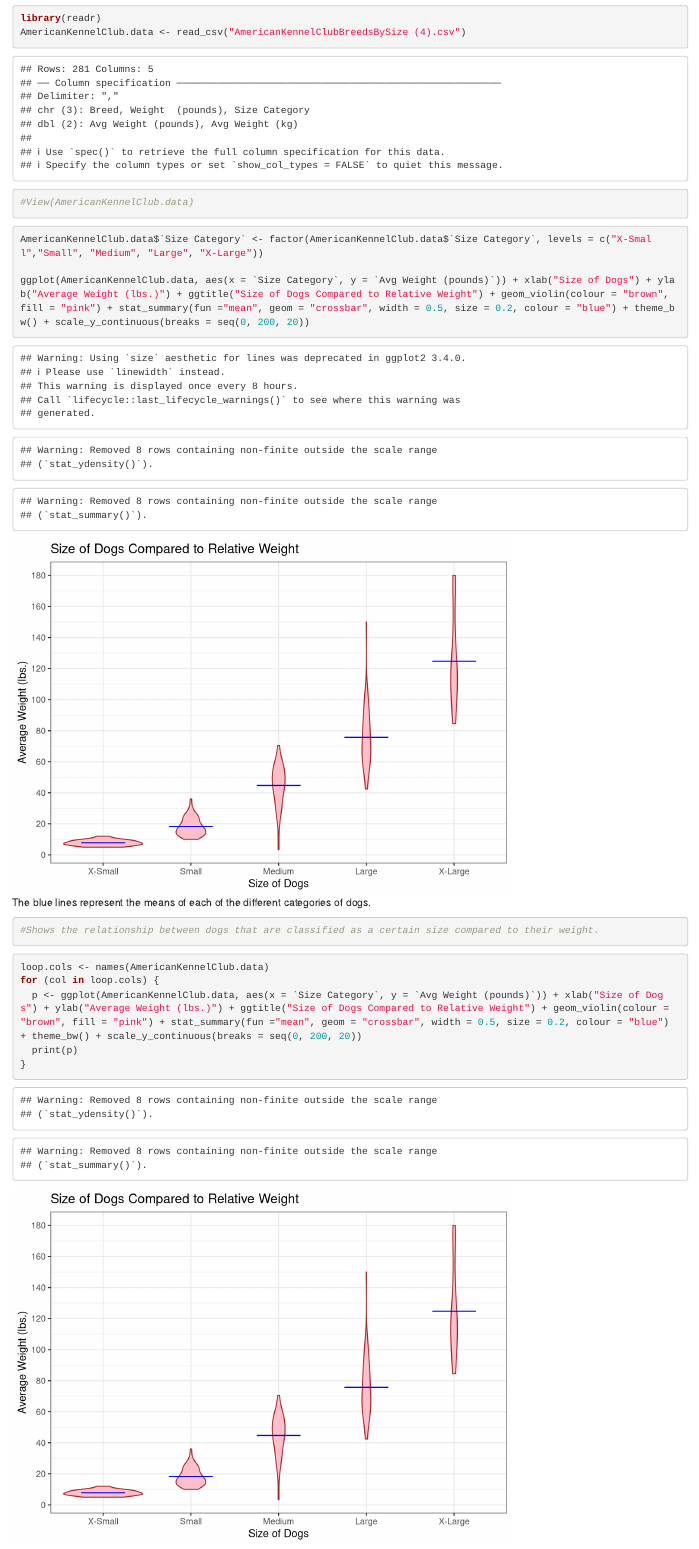
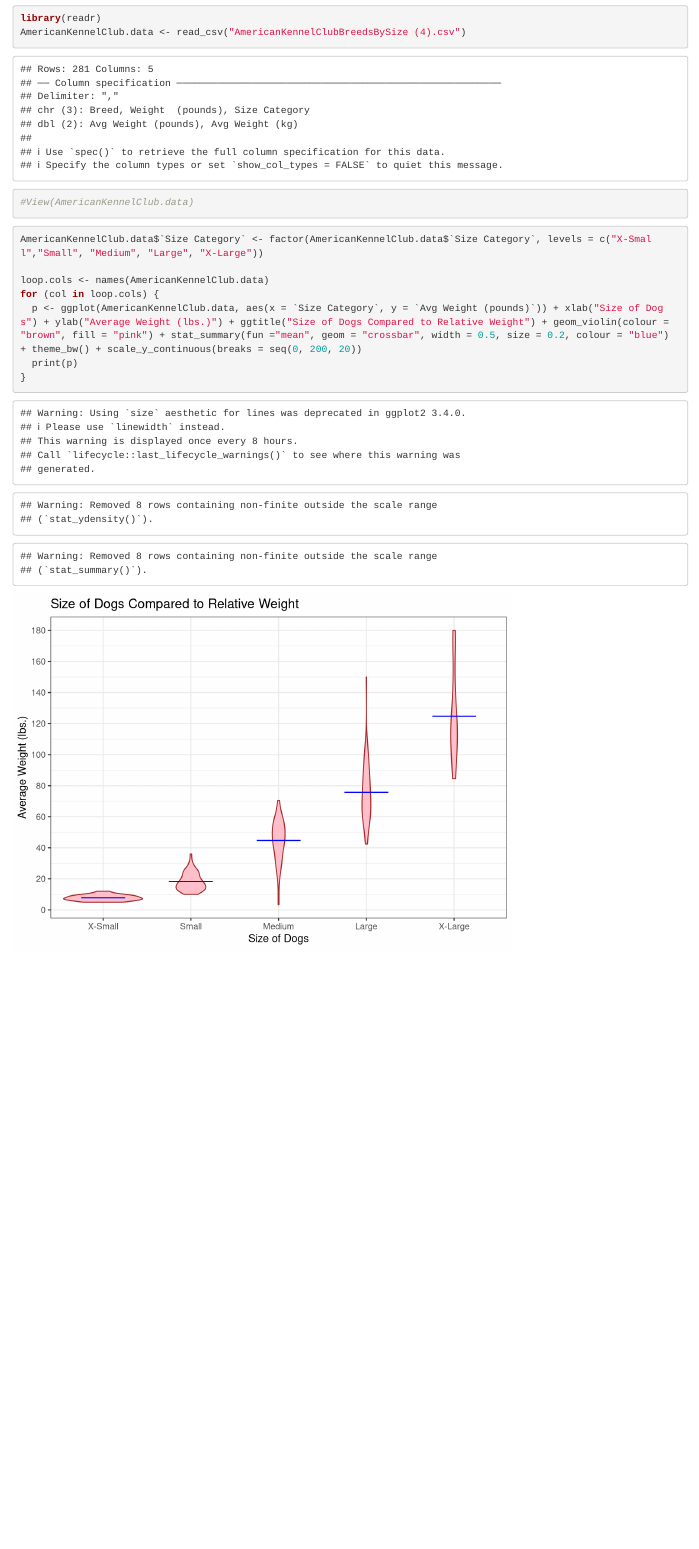
Before and after one commit to Juliah1234/Project2, an R Markdown document (Project_1Data_Visualisation2.Rmd): the page in a window 1100 px wide, from 410 px down. Rendered offline with R 4.5, knitr and Pandoc, with nearby package versions.

Commit message:
deletion of unused chunk

````diff
--- a/Project_1Data_Visualisation2.Rmd
+++ b/Project_1Data_Visualisation2.Rmd
@@ -20,15 +20,9 @@ AmericanKennelClub.data <- read_csv("AmericanKennelClubBreedsBySize (4).csv")
 #View(AmericanKennelClub.data)
 ```
 
-```{r, include=TRUE, fig.cap = "The blue lines represent the means of each of the different categories of dogs."}
+```{r}
 
 AmericanKennelClub.data$`Size Category` <- factor(AmericanKennelClub.data$`Size Category`, levels = c("X-Small","Small", "Medium", "Large", "X-Large"))
-
-ggplot(AmericanKennelClub.data, aes(x = `Size Category`, y = `Avg Weight (pounds)`)) + xlab("Size of Dogs") + ylab("Average Weight (lbs.)") + ggtitle("Size of Dogs Compared to Relative Weight") + geom_violin(colour = "brown", fill = "pink") + stat_summary(fun ="mean", geom = "crossbar", width = 0.5, size = 0.2, colour = "blue") + theme_bw() + scale_y_continuous(breaks = seq(0, 200, 20))
-
-#Shows the relationship between dogs that are classified as a certain size compared to their weight.
-```
-```{r}
 
 loop.cols <- names(AmericanKennelClub.data)
 for (col in loop.cols) {
````
